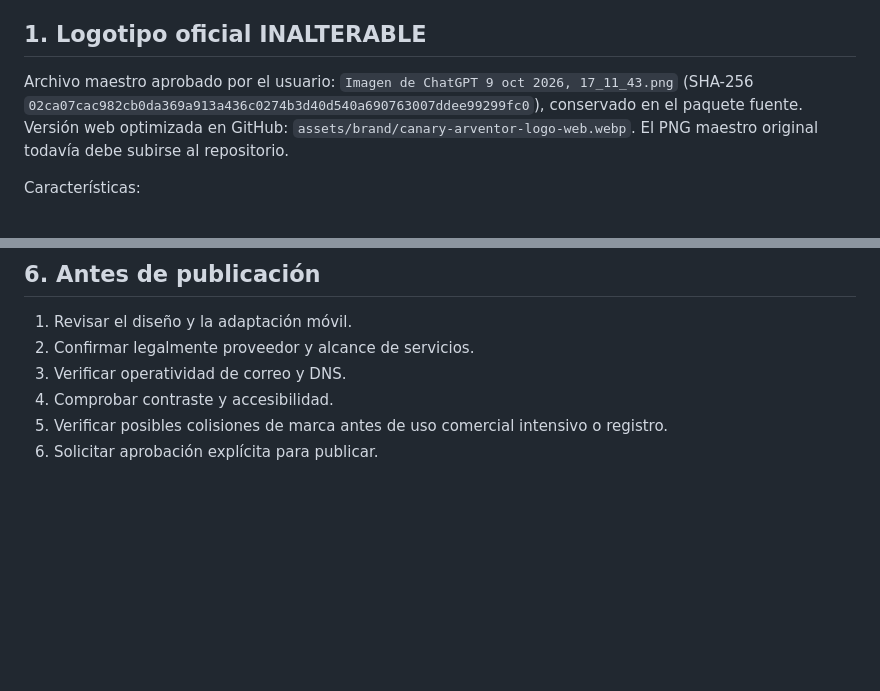
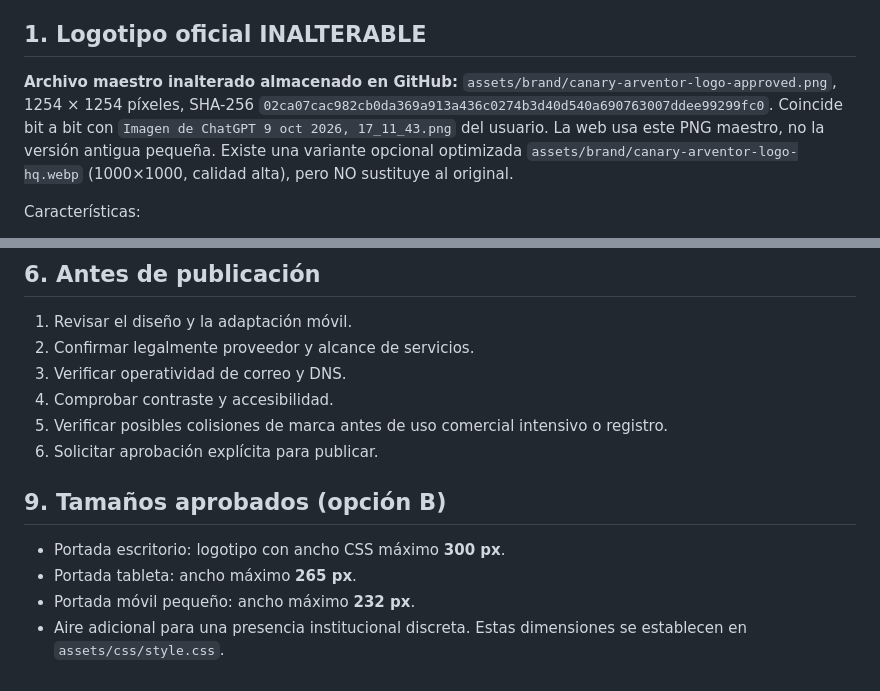
Before and after one commit to albypersonaltrainer-arch/canary-arventor, a Markdown page: docs/BRAND_GUIDELINES.md, 2 parts joined by grey strips. Drawn GitHub-style; blank space fills up the shorter version.

Commit message:
Lock approved original-logo provenance and premium B hero design in docs/BRAND_GUIDELINES.md

```diff
--- a/docs/BRAND_GUIDELINES.md
+++ b/docs/BRAND_GUIDELINES.md
@@ -9,7 +9,7 @@
 
 ## 1. Logotipo oficial INALTERABLE
 
-Archivo maestro aprobado por el usuario: `Imagen de ChatGPT 9 oct 2026, 17_11_43.png` (SHA-256 `02ca07cac982cb0da369a913a436c0274b3d40d540a690763007ddee99299fc0`), conservado en el paquete fuente. Versión web optimizada en GitHub: `assets/brand/canary-arventor-logo-web.webp`. El PNG maestro original todavía debe subirse al repositorio.
+**Archivo maestro inalterado almacenado en GitHub:** `assets/brand/canary-arventor-logo-approved.png`, 1254 × 1254 píxeles, SHA-256 `02ca07cac982cb0da369a913a436c0274b3d40d540a690763007ddee99299fc0`. Coincide bit a bit con `Imagen de ChatGPT 9 oct 2026, 17_11_43.png` del usuario. La web usa este PNG maestro, no la versión antigua pequeña. Existe una variante opcional optimizada `assets/brand/canary-arventor-logo-hq.webp` (1000×1000, calidad alta), pero NO sustituye al original.
 
 Características:
 - Emblema abstracto **sin iniciales** de dos formas escultóricas doradas asimétricas; pieza mayor alta a la izquierda, menor a la derecha.
@@ -65,3 +65,8 @@ Norma: **no añadir otras fuentes arbitrarias**. Si se desea sustituir estas dos
 4. Comprobar contraste y accesibilidad.
 5. Verificar posibles colisiones de marca antes de uso comercial intensivo o registro.
 6. Solicitar aprobación explícita para publicar.
+## 9. Tamaños aprobados (opción B)
+- Portada escritorio: logotipo con ancho CSS máximo **300 px**.
+- Portada tableta: ancho máximo **265 px**.
+- Portada móvil pequeño: ancho máximo **232 px**.
+- Aire adicional para una presencia institucional discreta. Estas dimensiones se establecen en `assets/css/style.css`.
```
